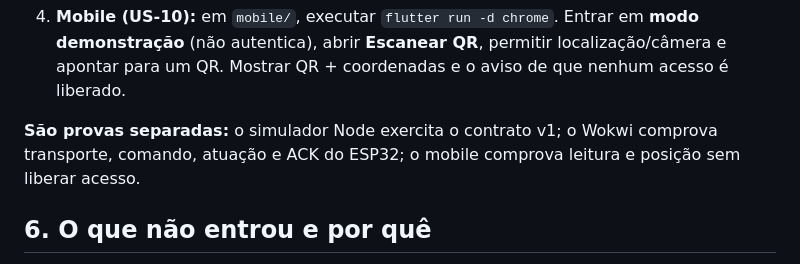
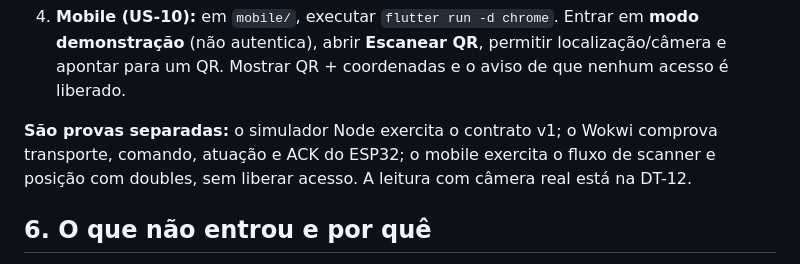
Before and after one commit to ErrorSquad-ABP/ABP4-Sistema-Controle-Acesso, a Markdown page: docs/entrega/review-1.md, the part around the change. Drawn GitHub-style.

Commit message:
docs: ajusta alegacoes de validacao do mobile

```diff
--- a/docs/entrega/review-1.md
+++ b/docs/entrega/review-1.md
@@ -98,7 +98,7 @@ Usar o código da `main` de referência, dependências instaladas e os ambientes
 
 4. **Mobile (US-10):** em `mobile/`, executar `flutter run -d chrome`. Entrar em **modo demonstração** (não autentica), abrir **Escanear QR**, permitir localização/câmera e apontar para um QR. Mostrar QR + coordenadas e o aviso de que nenhum acesso é liberado.
 
-**São provas separadas:** o simulador Node exercita o contrato v1; o Wokwi comprova transporte, comando, atuação e ACK do ESP32; o mobile comprova leitura e posição sem liberar acesso.
+**São provas separadas:** o simulador Node exercita o contrato v1; o Wokwi comprova transporte, comando, atuação e ACK do ESP32; o mobile exercita o fluxo de scanner e posição com doubles, sem liberar acesso. A leitura com câmera real está na DT-12.
 
 ## 6. O que não entrou e por quê
 
```
Also changed, not shown: 2 other files.
